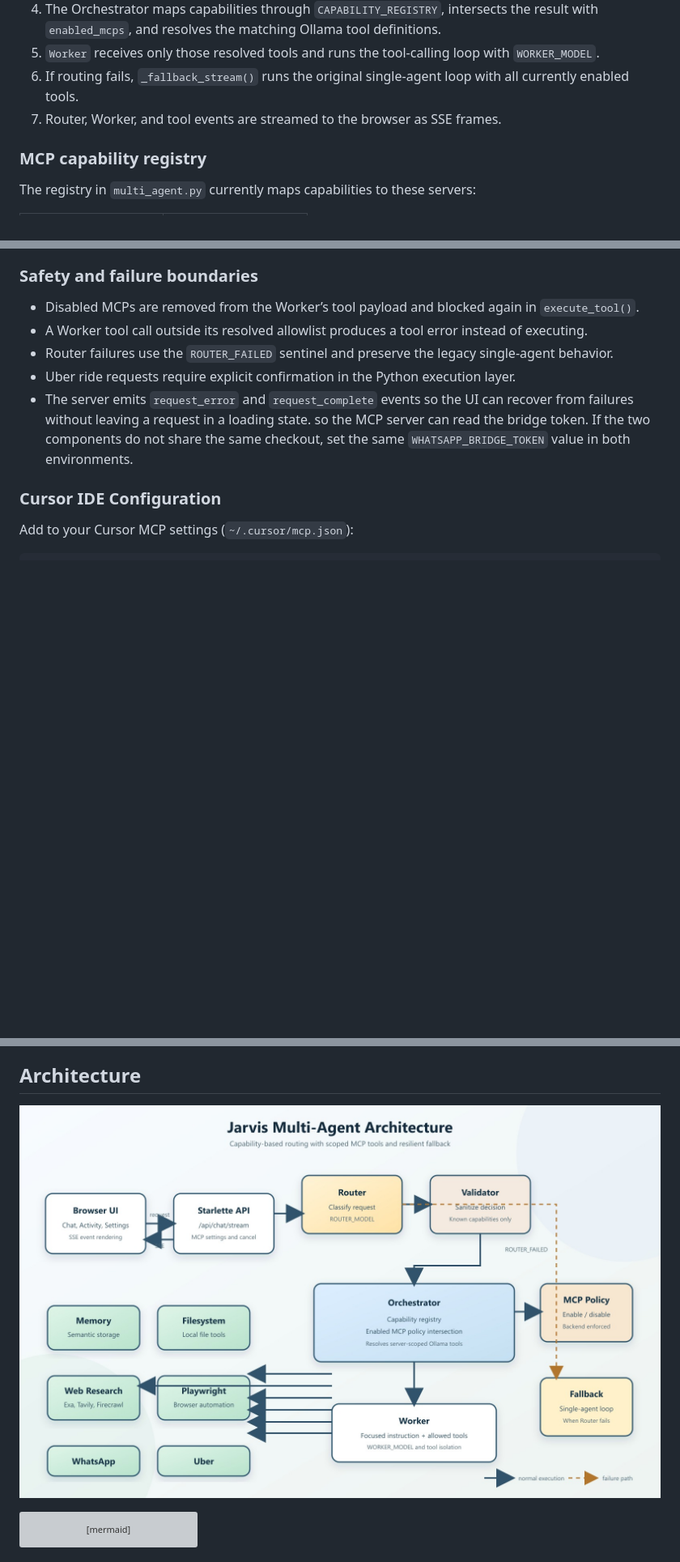
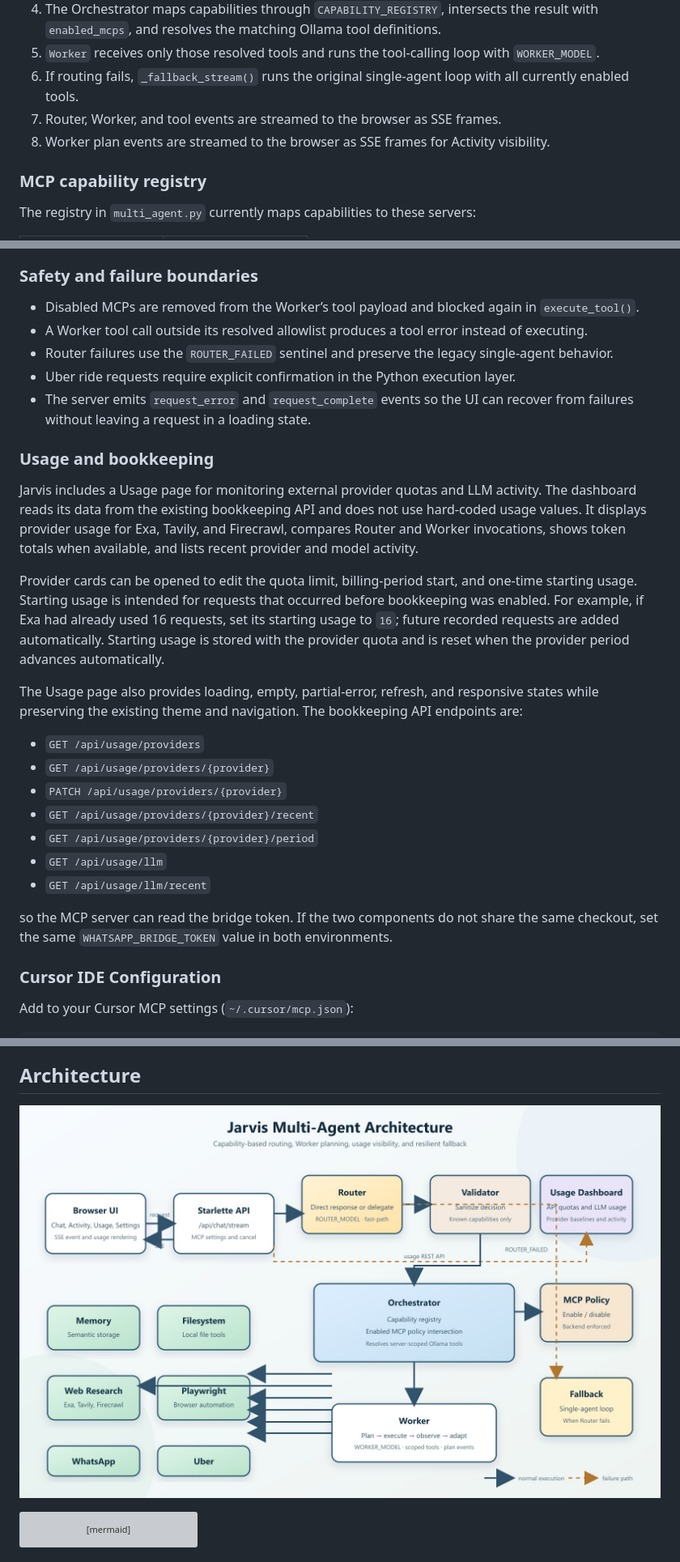
Before and after one commit to Smartchronon24/JarvisJrMCP, a Markdown page: README.md, 3 parts joined by grey strips. Shown at 81% size. GitHub-like rendering; pictures changed too: architecture_overview.jpg; blank space fills up the shorter version; grey boxes are pictures that could not be loaded.

Commit message:
Integrated: Book-keeping, Router Fast path action and Worker planning!

```diff
--- a/README.md
+++ b/README.md
@@ -37,6 +62,7 @@ flowchart TB
 5. `Worker` receives only those resolved tools and runs the tool-calling loop with `WORKER_MODEL`.
 6. If routing fails, `_fallback_stream()` runs the original single-agent loop with all currently enabled tools.
 7. Router, Worker, and tool events are streamed to the browser as SSE frames.
+8. Worker plan events are streamed to the browser as SSE frames for Activity visibility.
 
 ### MCP capability registry
 
@@ -60,6 +86,34 @@ Multiple servers may satisfy one capability. The Orchestrator can therefore prov
 - Router failures use the `ROUTER_FAILED` sentinel and preserve the legacy single-agent behavior.
 - Uber ride requests require explicit confirmation in the Python execution layer.
 - The server emits `request_error` and `request_complete` events so the UI can recover from failures without leaving a request in a loading state.
+
+### Usage and bookkeeping
+
+Jarvis includes a Usage page for monitoring external provider quotas and LLM
+activity. The dashboard reads its data from the existing bookkeeping API and
+does not use hard-coded usage values. It displays provider usage for Exa,
+Tavily, and Firecrawl, compares Router and Worker invocations, shows token
+totals when available, and lists recent provider and model activity.
+
+Provider cards can be opened to edit the quota limit, billing-period start,
+and one-time starting usage. Starting usage is intended for requests that
+occurred before bookkeeping was enabled. For example, if Exa had already used
+16 requests, set its starting usage to `16`; future recorded requests are
+added automatically. Starting usage is stored with the provider quota and is
+reset when the provider period advances automatically.
+
+The Usage page also provides loading, empty, partial-error, refresh, and
+responsive states while preserving the existing theme and navigation. The
+bookkeeping API endpoints are:
+
+- `GET /api/usage/providers`
+- `GET /api/usage/providers/{provider}`
+- `PATCH /api/usage/providers/{provider}`
+- `GET /api/usage/providers/{provider}/recent`
+- `GET /api/usage/providers/{provider}/period`
+- `GET /api/usage/llm`
+- `GET /api/usage/llm/recent`
+
 so the MCP server can read the bridge token. If the two components do not share
 the same checkout, set the same `WHATSAPP_BRIDGE_TOKEN` value in both
 environments.
```
Also changed, not shown: other parts of README.md (+25 -0 lines), jarvis-phase-2.1-frontend/README.md (+18 -0 lines), 13 other files.
